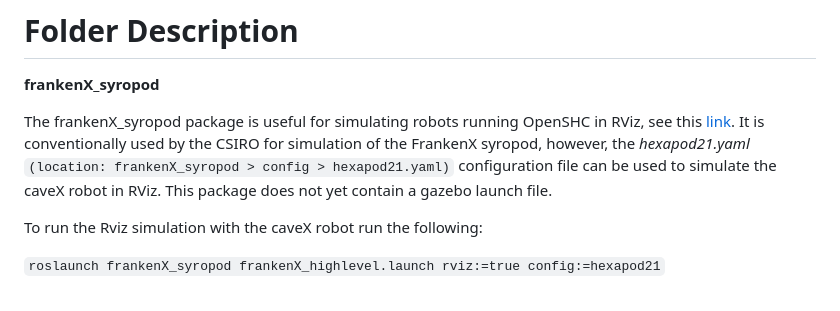
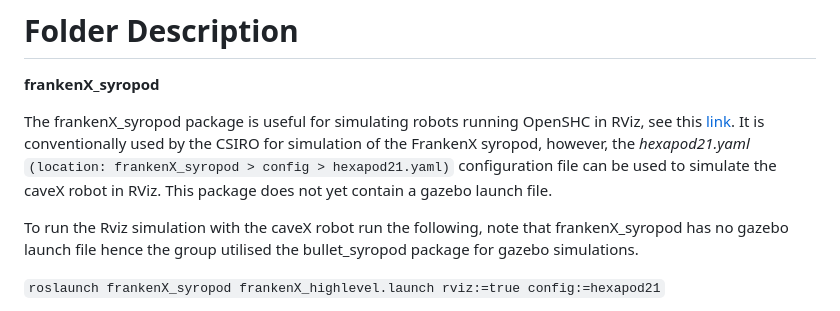
Before and after one commit to CaveX/CaveX2023, a Markdown page: openshc_ws/src/README.md, the part around the change. Drawn GitHub-style.

```diff
--- a/openshc_ws/src/README.md
+++ b/openshc_ws/src/README.md
@@ -37,7 +37,7 @@ The frankenX_syropod package is useful for simulating robots running OpenSHC in
 It is conventionally used by the CSIRO for simulation of the FrankenX syropod, however, the *hexapod21.yaml* `(location: frankenX_syropod > config > hexapod21.yaml)` configuration file can be used to simulate the caveX robot in RViz.
 This package does not yet contain a gazebo launch file.
 
-To run the Rviz simulation with the caveX robot run the following:
+To run the Rviz simulation with the caveX robot run the following, note that frankenX_syropod has no gazebo launch file hence the group utilised the bullet_syropod package for gazebo simulations.
 
 `roslaunch frankenX_syropod frankenX_highlevel.launch rviz:=true config:=hexapod21`
 
```
